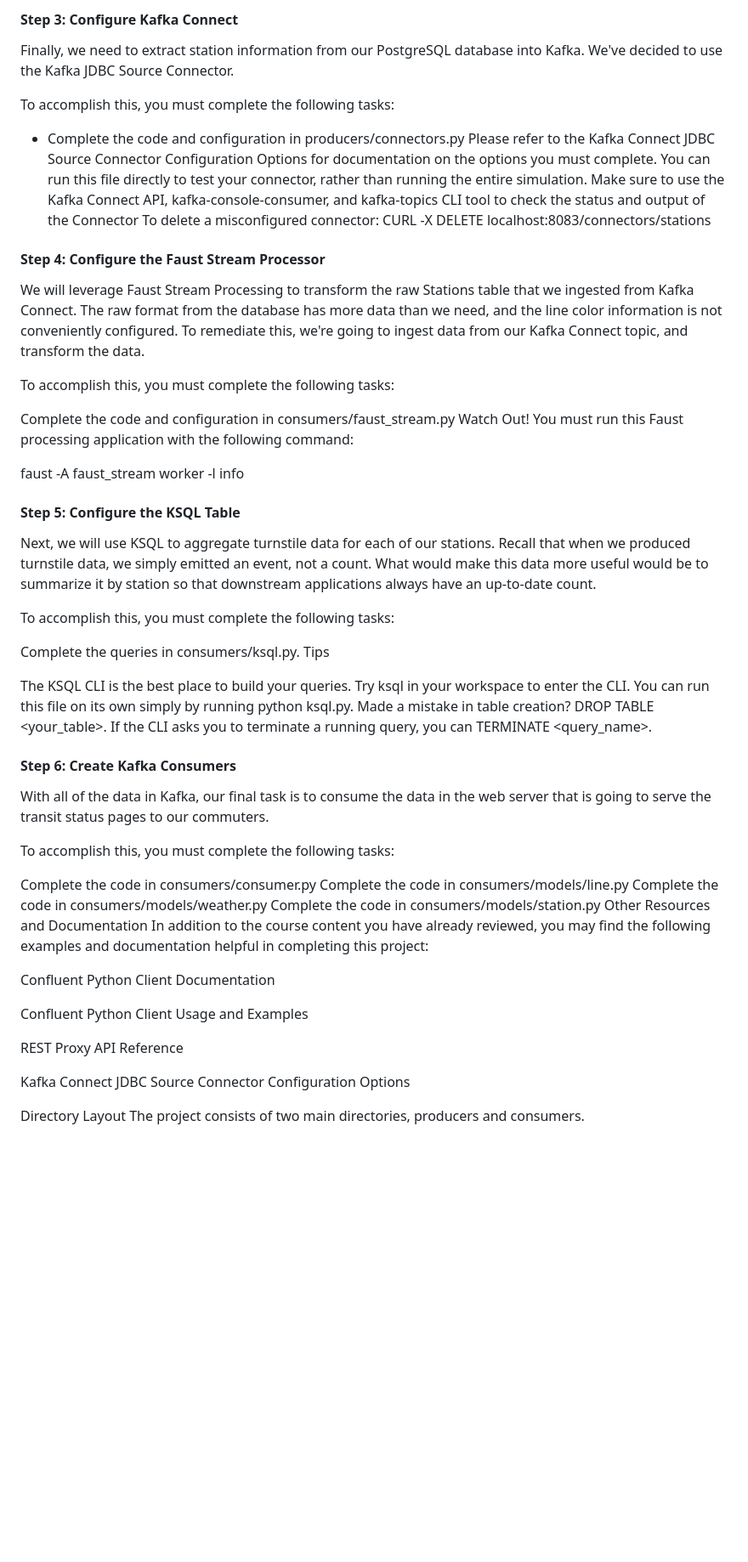
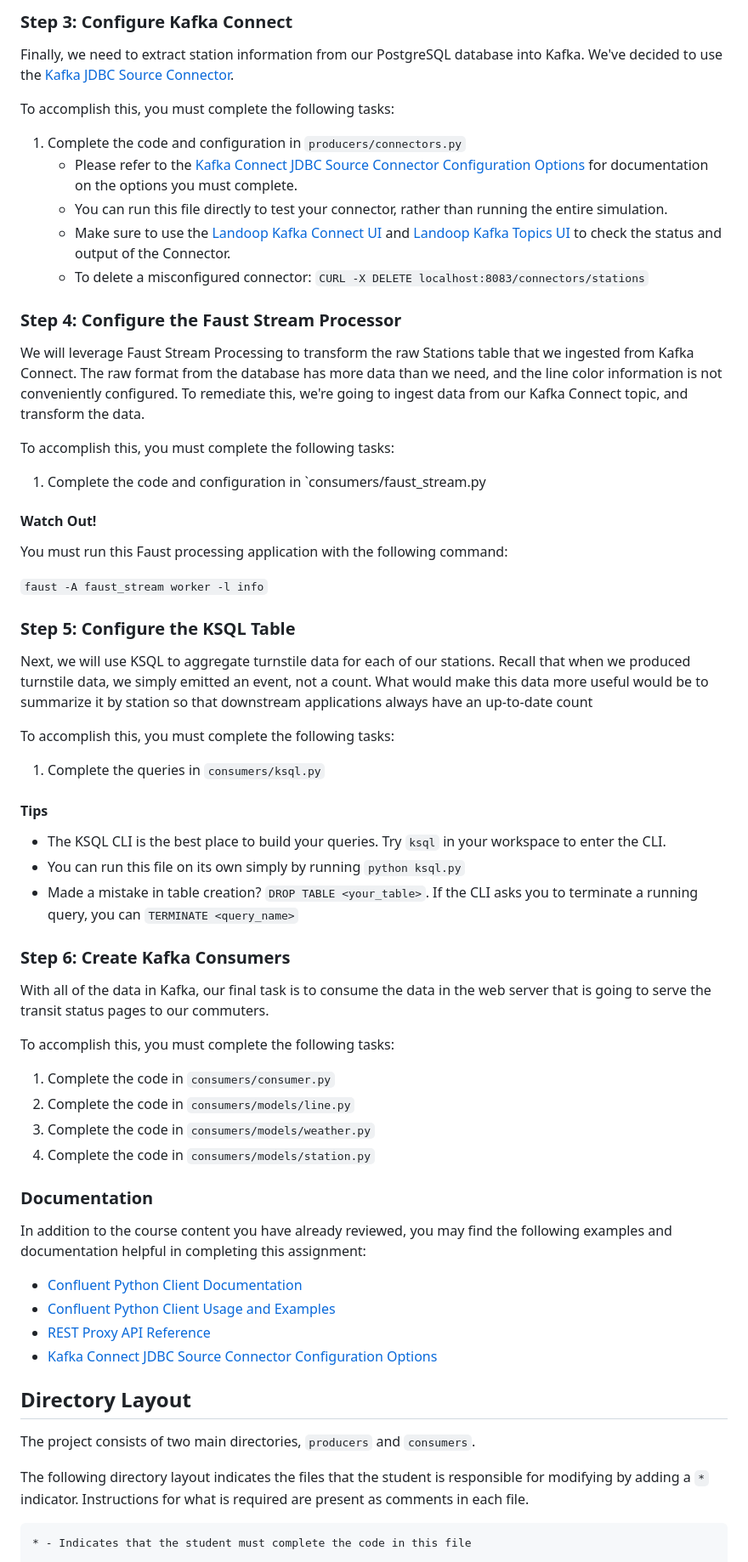
Before and after one commit to AdeboyeML/Optimizing-Chicago-Public-Transport-Transit, a Markdown page: README.md, the part around the change printed below. Shown: that part at 85% size. GitHub-like rendering; blank space fills up the shorter version.

````diff
--- a/README.md
+++ b/README.md
@@ -61,56 +66,65 @@ Events emitted to REST Proxy are paired with the Avro key and value schemas
 
-#### Step 3: Configure Kafka Connect
-Finally, we need to extract station information from our PostgreSQL database into Kafka. We've decided to use the Kafka JDBC Source Connector.
+### Step 3: Configure Kafka Connect
+Finally, we need to extract station information from our PostgreSQL database into Kafka. We've decided to use the [Kafka JDBC Source Connector](https://docs.confluent.io/current/connect/kafka-connect-jdbc/source-connector/index.html).
 
 To accomplish this, you must complete the following tasks:
 
-- Complete the code and configuration in producers/connectors.py
-Please refer to the Kafka Connect JDBC Source Connector Configuration Options for documentation on the options you must complete.
-You can run this file directly to test your connector, rather than running the entire simulation.
-Make sure to use the Kafka Connect API, kafka-console-consumer, and kafka-topics CLI tool to check the status and output of the Connector
-To delete a misconfigured connector: CURL -X DELETE localhost:8083/connectors/stations
+1. Complete the code and configuration in `producers/connectors.py`
+	* Please refer to the [Kafka Connect JDBC Source Connector Configuration Options](https://docs.confluent.io/current/connect/kafka-connect-jdbc/source-connector/source_config_options.html) for documentation on the options you must complete.
+	* You can run this file directly to test your connector, rather than running the entire simulation.
+	* Make sure to use the [Landoop Kafka Connect UI](http://localhost:8084) and [Landoop Kafka Topics UI](http://localhost:8085) to check the status and output of the Connector.
+	* To delete a misconfigured connector: `CURL -X DELETE localhost:8083/connectors/stations`
 
-#### Step 4: Configure the Faust Stream Processor
+### Step 4: Configure the Faust Stream Processor
 We will leverage Faust Stream Processing to transform the raw Stations table that we ingested from Kafka Connect. The raw format from the database has more data than we need, and the line color information is not conveniently configured. To remediate this, we're going to ingest data from our Kafka Connect topic, and transform the data.
 
 To accomplish this, you must complete the following tasks:
 
-Complete the code and configuration in consumers/faust_stream.py
-Watch Out! You must run this Faust processing application with the following command:
+1. Complete the code and configuration in `consumers/faust_stream.py
 
-faust -A faust_stream worker -l info
+#### Watch Out!
 
-#### Step 5: Configure the KSQL Table
-Next, we will use KSQL to aggregate turnstile data for each of our stations. Recall that when we produced turnstile data, we simply emitted an event, not a count. What would make this data more useful would be to summarize it by station so that downstream applications always have an up-to-date count.
+You must run this Faust processing application with the following command:
+
+`faust -A faust_stream worker -l info`
+
+### Step 5: Configure the KSQL Table
+Next, we will use KSQL to aggregate turnstile data for each of our stations. Recall that when we produced turnstile data, we simply emitted an event, not a count. What would make this data more useful would be to summarize it by station so that downstream applications always have an up-to-date count
 
 To accomplish this, you must complete the following tasks:
 
-Complete the queries in consumers/ksql.py.
-Tips
+1. Complete the queries in `consumers/ksql.py`
 
-The KSQL CLI is the best place to build your queries. Try ksql in your workspace to enter the CLI.
-You can run this file on its own simply by running python ksql.py.
-Made a mistake in table creation? DROP TABLE <your_table>. If the CLI asks you to terminate a running query, you can TERMINATE <query_name>.
-#### Step 6: Create Kafka Consumers
+#### Tips
+
+* The KSQL CLI is the best place to build your queries. Try `ksql` in your workspace to enter the CLI.
+* You can run this file on its own simply by running `python ksql.py`
+* Made a mistake in table creation? `DROP TABLE <your_table>`. If the CLI asks you to terminate a running query, you can `TERMINATE <query_name>`
+
+
+### Step 6: Create Kafka Consumers
 With all of the data in Kafka, our final task is to consume the data in the web server that is going to serve the transit status pages to our commuters.
 
 To accomplish this, you must complete the following tasks:
 
-Complete the code in consumers/consumer.py
-Complete the code in consumers/models/line.py
-Complete the code in consumers/models/weather.py
-Complete the code in consumers/models/station.py
-Other Resources and Documentation
-In addition to the course content you have already reviewed, you may find the following examples and documentation helpful in completing this project:
+1. Complete the code in `consumers/consumer.py`
+1. Complete the code in `consumers/models/line.py`
+1. Complete the code in `consumers/models/weather.py`
+1. Complete the code in `consumers/models/station.py`
 
-Confluent Python Client Documentation
+### Documentation
+In addition to the course content you have already reviewed, you may find the following examples and documentation helpful in completing this assignment:
 
-Confluent Python Client Usage and Examples
+* [Confluent Python Client Documentation](https://docs.confluent.io/current/clients/confluent-kafka-python/#)
+* [Confluent Python Client Usage and Examples](https://github.com/confluentinc/confluent-kafka-python#usage)
+* [REST Proxy API Reference](https://docs.confluent.io/current/kafka-rest/api.html#post--topics-(string-topic_name))
+* [Kafka Connect JDBC Source Connector Configuration Options](https://docs.confluent.io/current/connect/kafka-connect-jdbc/source-connector/source_config_options.html)
 
-REST Proxy API Reference
+## Directory Layout
+The project consists of two main directories, `producers` and `consumers`.
 
-Kafka Connect JDBC Source Connector Configuration Options
+The following directory layout indicates the files that the student is responsible for modifying by adding a `*` indicator. Instructions for what is required are present as comments in each file.
 
-Directory Layout
-The project consists of two main directories, producers and consumers.
+```
+* - Indicates that the student must complete the code in this file
 
````
Also changed, not shown: other parts of README.md (+147 -47 lines), images/diagram.png (added), images/ui.png (added).
